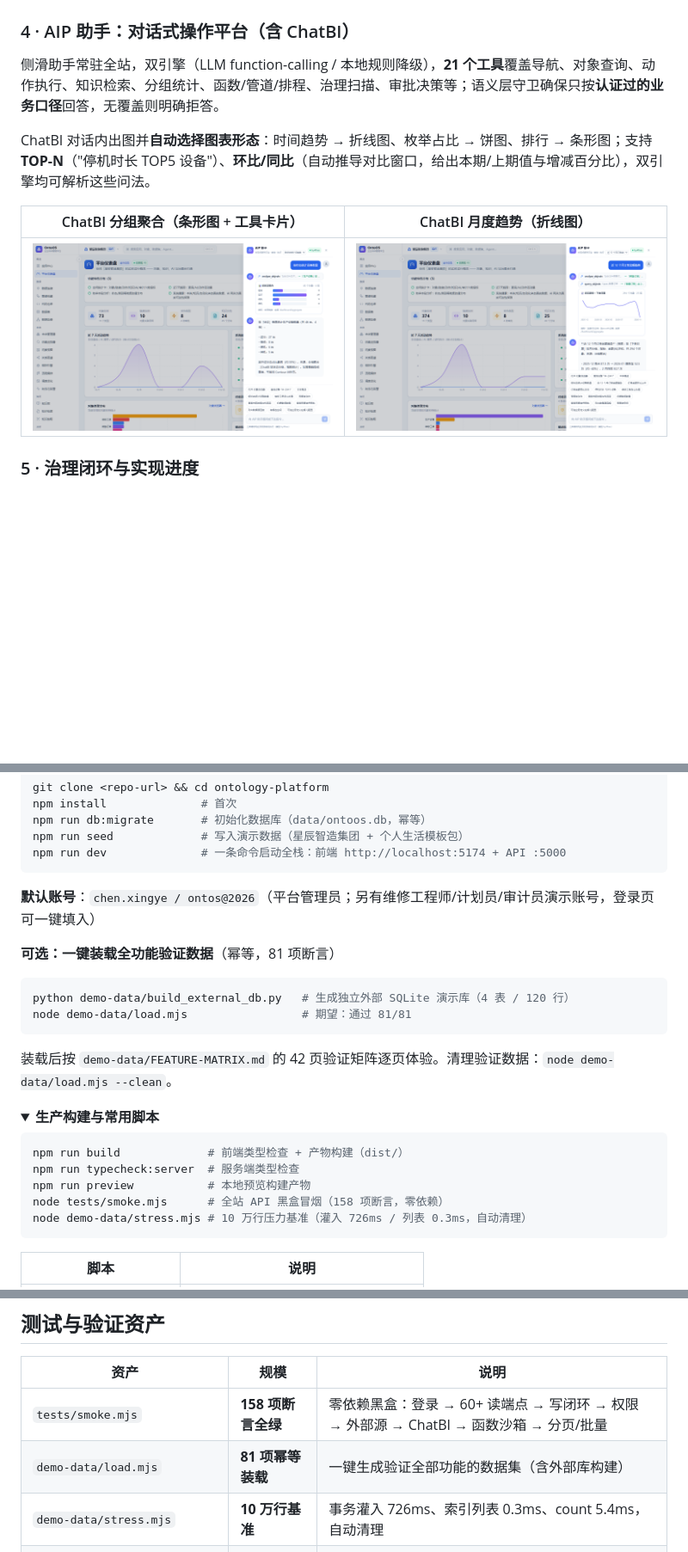
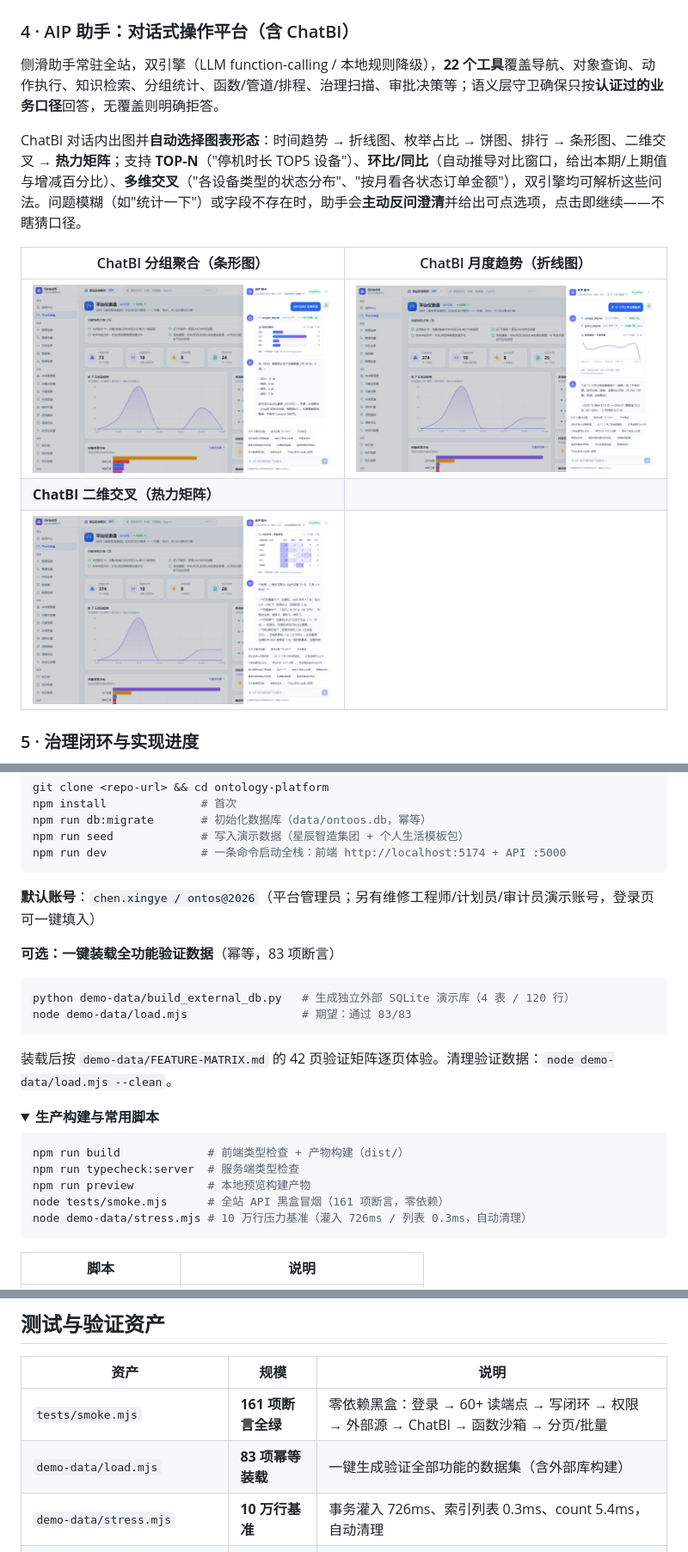
Before and after one commit to dengzhh/ontology-platform, a Markdown page: README.md, 3 parts joined by grey strips. Shown at 86% size. Rendered like a GitHub page; pictures changed too: docs/screenshots/aip-chatbi-cross.png (added); folded sections open; blank space fills up the shorter version.

````diff
--- a/README.md
+++ b/README.md
@@ -60,13 +60,15 @@ Contour 点击式探索：维度分组聚合真实对象，柱图/饼图/明细
 
 ### 4 · AIP 助手：对话式操作平台（含 ChatBI）
 
-侧滑助手常驻全站，双引擎（LLM function-calling / 本地规则降级），**21 个工具**覆盖导航、对象查询、动作执行、知识检索、分组统计、函数/管道/排程、治理扫描、审批决策等；语义层守卫确保只按**认证过的业务口径**回答，无覆盖则明确拒答。
+侧滑助手常驻全站，双引擎（LLM function-calling / 本地规则降级），**22 个工具**覆盖导航、对象查询、动作执行、知识检索、分组统计、函数/管道/排程、治理扫描、审批决策等；语义层守卫确保只按**认证过的业务口径**回答，无覆盖则明确拒答。
 
-ChatBI 对话内出图并**自动选择图表形态**：时间趋势 → 折线图、枚举占比 → 饼图、排行 → 条形图；支持 **TOP-N**（"停机时长 TOP5 设备"）、**环比/同比**（自动推导对比窗口，给出本期/上期值与增减百分比），双引擎均可解析这些问法。
+ChatBI 对话内出图并**自动选择图表形态**：时间趋势 → 折线图、枚举占比 → 饼图、排行 → 条形图、二维交叉 → **热力矩阵**；支持 **TOP-N**（"停机时长 TOP5 设备"）、**环比/同比**（自动推导对比窗口，给出本期/上期值与增减百分比）、**多维交叉**（"各设备类型的状态分布"、"按月看各状态订单金额"），双引擎均可解析这些问法。问题模糊（如"统计一下"）或字段不存在时，助手会**主动反问澄清**并给出可点选项，点击即继续——不瞎猜口径。
 
-| ChatBI 分组聚合（条形图 + 工具卡片） | ChatBI 月度趋势（折线图） |
+| ChatBI 分组聚合（条形图） | ChatBI 月度趋势（折线图） |
 |---|---|
 | ![AIP 助手 ChatBI](docs/screenshots/aip-chatbi.png) | ![AIP 助手趋势](docs/screenshots/aip-chatbi-trend.png) |
+| **ChatBI 二维交叉（热力矩阵）** | |
+| ![AIP 交叉分析](docs/screenshots/aip-chatbi-cross.png) | |
 
 ### 5 · 治理闭环与实现进度
 
@@ -88,11 +90,11 @@ npm run dev              # 一条命令启动全栈：前端 http://localhost:51
 
 **默认账号**：`chen.xingye / ontos@2026`（平台管理员；另有维修工程师/计划员/审计员演示账号，登录页可一键填入）
 
-**可选：一键装载全功能验证数据**（幂等，81 项断言）
+**可选：一键装载全功能验证数据**（幂等，83 项断言）
 
 ```bash
 python demo-data/build_external_db.py   # 生成独立外部 SQLite 演示库（4 表 / 120 行）
-node demo-data/load.mjs                 # 期望：通过 81/81
+node demo-data/load.mjs                 # 期望：通过 83/83
 ```
 
 装载后按 `demo-data/FEATURE-MATRIX.md` 的 42 页验证矩阵逐页体验。清理验证数据：`node demo-data/load.mjs --clean`。
@@ -104,7 +106,7 @@ node demo-data/load.mjs                 # 期望：通过 81/81
 npm run build             # 前端类型检查 + 产物构建（dist/）
 npm run typecheck:server  # 服务端类型检查
 npm run preview           # 本地预览构建产物
-node tests/smoke.mjs      # 全站 API 黑盒冒烟（158 项断言，零依赖）
+node tests/smoke.mjs      # 全站 API 黑盒冒烟（161 项断言，零依赖）
 node demo-data/stress.mjs # 10 万行压力基准（灌入 726ms / 列表 0.3ms，自动清理）
 ```
 
@@ -188,8 +190,8 @@ tests/ · demo-data/            # 冒烟/契约/清单/E2E 剧本/扫描素材
 
 | 资产 | 规模 | 说明 |
 |---|---|---|
-| `tests/smoke.mjs` | **158 项断言全绿** | 零依赖黑盒：登录 → 60+ 读端点 → 写闭环 → 权限 → 外部源 → ChatBI → 函数沙箱 → 分页/批量 |
-| `demo-data/load.mjs` | **81 项幂等装载** | 一键生成验证全部功能的数据集（含外部库构建） |
+| `tests/smoke.mjs` | **161 项断言全绿** | 零依赖黑盒：登录 → 60+ 读端点 → 写闭环 → 权限 → 外部源 → ChatBI → 函数沙箱 → 分页/批量 |
+| `demo-data/load.mjs` | **83 项幂等装载** | 一键生成验证全部功能的数据集（含外部库构建） |
 | `demo-data/stress.mjs` | **10 万行基准** | 事务灌入 726ms、索引列表 0.3ms、count 5.4ms，自动清理 |
 | `demo-data/FEATURE-MATRIX.md` | 42 页矩阵 | 每页功能 ↔ 验证数据 ↔ 体验步骤 |
 | `tests/checklist.md` / `e2e-scenarios.md` | 40 页清单 / 10 剧本 | 人工验收与业务闭环走查 |
````
Also changed, not shown: other parts of README.md (+2 -2 lines), demo-data/FEATURE-MATRIX.md (+1 -0 lines), 8 other files.
